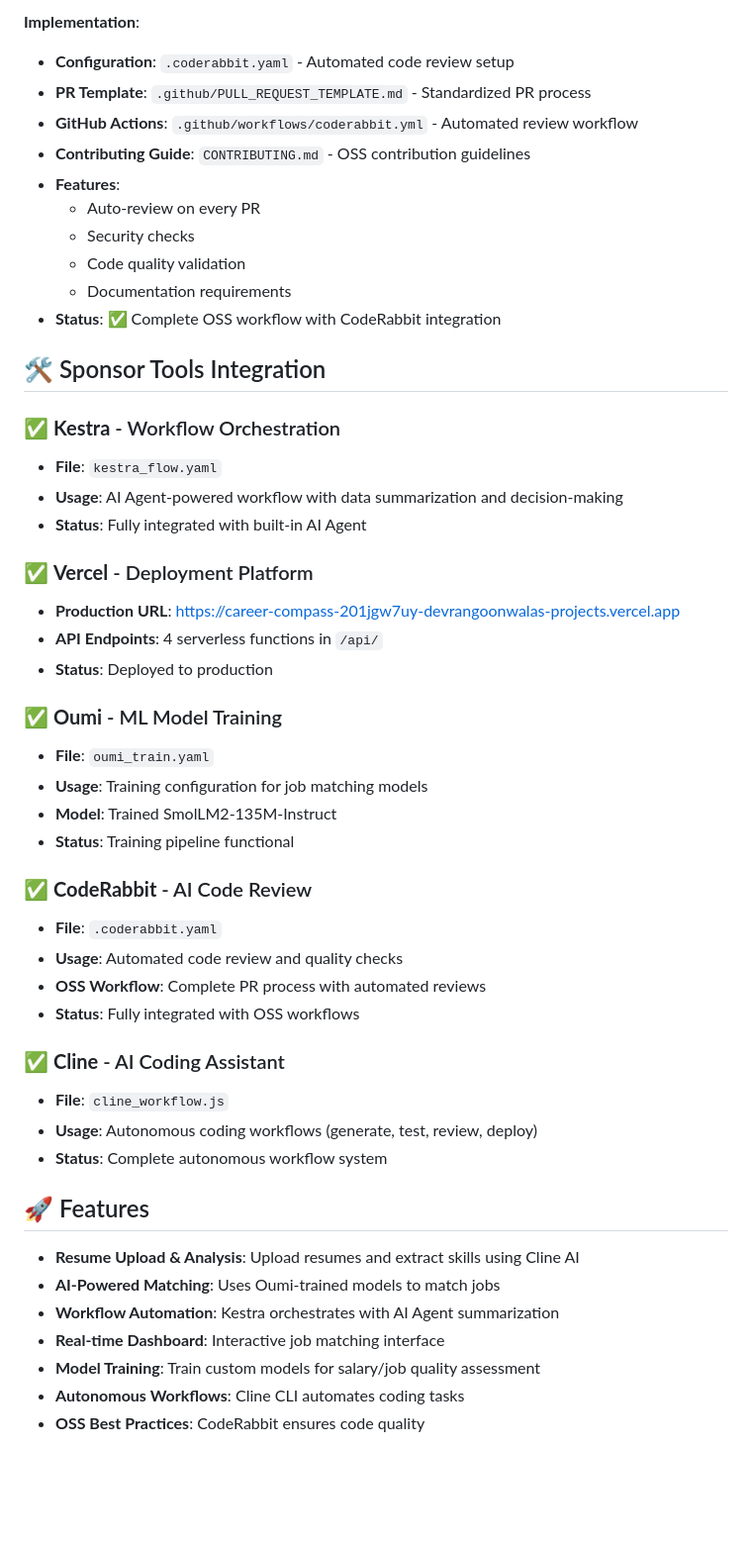
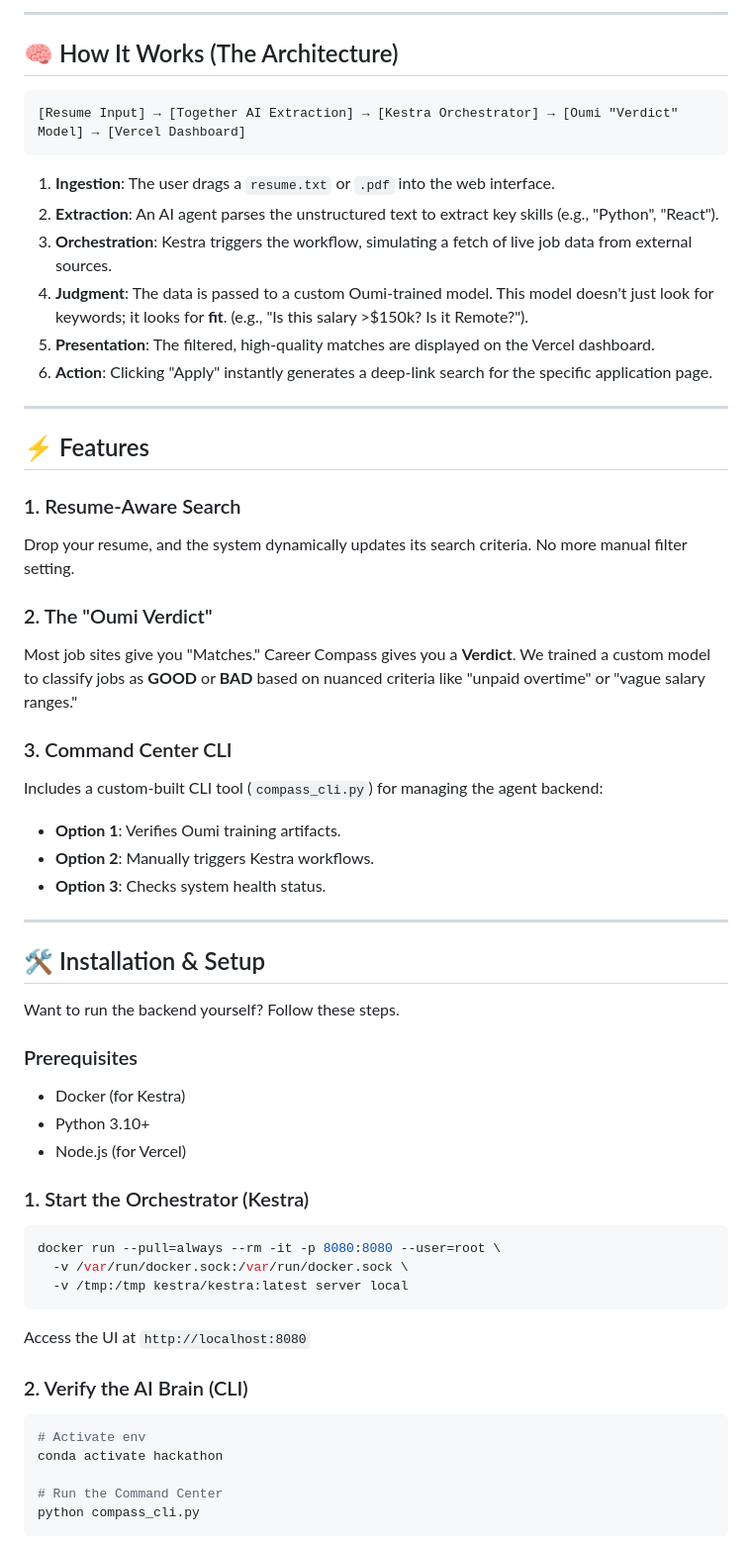
Before and after one commit to devrangoonwala/career-compass, a Markdown page: README.md, the part around one of its changes. Shown at 99% size. Drawn GitHub-style; blank space fills up the shorter version.

Commit message:
Revise README for clarity and project overview
Updated project title and enhanced descriptions for award criteria fulfillment, features, installation, and usage sections.

````diff
--- a/README.md
+++ b/README.md
@@ -53,51 +26,63 @@ A powerful AI agent system that combines **all sponsor tools** to build intellig
 
-**Implementation**:
-- **Configuration**: `.coderabbit.yaml` - Automated code review setup
-- **PR Template**: `.github/PULL_REQUEST_TEMPLATE.md` - Standardized PR process
-- **GitHub Actions**: `.github/workflows/coderabbit.yml` - Automated review workflow
-- **Contributing Guide**: `CONTRIBUTING.md` - OSS contribution guidelines
-- **Features**:
-  - Auto-review on every PR
-  - Security checks
-  - Code quality validation
-  - Documentation requirements
-- **Status**: ✅ Complete OSS workflow with CodeRabbit integration
+---
 
-## 🛠️ Sponsor Tools Integration
+## 🧠 How It Works (The Architecture)
 
-### ✅ **Kestra** - Workflow Orchestration
-- **File**: `kestra_flow.yaml`
-- **Usage**: AI Agent-powered workflow with data summarization and decision-making
-- **Status**: Fully integrated with built-in AI Agent
+```
+[Resume Input] → [Together AI Extraction] → [Kestra Orchestrator] → [Oumi "Verdict" Model] → [Vercel Dashboard]
+```
 
-### ✅ **Vercel** - Deployment Platform
-- **Production URL**: https://career-compass-201jgw7uy-devrangoonwalas-projects.vercel.app
-- **API Endpoints**: 4 serverless functions in `/api/`
-- **Status**: Deployed to production
+1. **Ingestion**: The user drags a `resume.txt` or `.pdf` into the web interface.
+2. **Extraction**: An AI agent parses the unstructured text to extract key skills (e.g., "Python", "React").
+3. **Orchestration**: Kestra triggers the workflow, simulating a fetch of live job data from external sources.
+4. **Judgment**: The data is passed to a custom Oumi-trained model. This model doesn't just look for keywords; it looks for **fit**. (e.g., "Is this salary >$150k? Is it Remote?").
+5. **Presentation**: The filtered, high-quality matches are displayed on the Vercel dashboard.
+6. **Action**: Clicking "Apply" instantly generates a deep-link search for the specific application page.
 
-### ✅ **Oumi** - ML Model Training
-- **File**: `oumi_train.yaml`
-- **Usage**: Training configuration for job matching models
-- **Model**: Trained SmolLM2-135M-Instruct
-- **Status**: Training pipeline functional
+---
 
-### ✅ **CodeRabbit** - AI Code Review
-- **File**: `.coderabbit.yaml`
-- **Usage**: Automated code review and quality checks
-- **OSS Workflow**: Complete PR process with automated reviews
-- **Status**: Fully integrated with OSS workflows
+## ⚡ Features
 
-### ✅ **Cline** - AI Coding Assistant
-- **File**: `cline_workflow.js`
-- **Usage**: Autonomous coding workflows (generate, test, review, deploy)
-- **Status**: Complete autonomous workflow system
+### 1. Resume-Aware Search
+Drop your resume, and the system dynamically updates its search criteria. No more manual filter setting.
 
-## 🚀 Features
+### 2. The "Oumi Verdict"
+Most job sites give you "Matches." Career Compass gives you a **Verdict**. We trained a custom model to classify jobs as **GOOD** or **BAD** based on nuanced criteria like "unpaid overtime" or "vague salary ranges."
 
-- **Resume Upload & Analysis**: Upload resumes and extract skills using Cline AI
-- **AI-Powered Matching**: Uses Oumi-trained models to match jobs
-- **Workflow Automation**: Kestra orchestrates with AI Agent summarization
-- **Real-time Dashboard**: Interactive job matching interface
-- **Model Training**: Train custom models for salary/job quality assessment
-- **Autonomous Workflows**: Cline CLI automates coding tasks
-- **OSS Best Practices**: CodeRabbit ensures code quality
+### 3. Command Center CLI
+Includes a custom-built CLI tool (`compass_cli.py`) for managing the agent backend:
+- **Option 1**: Verifies Oumi training artifacts.
+- **Option 2**: Manually triggers Kestra workflows.
+- **Option 3**: Checks system health status.
+
+---
+
+## 🛠️ Installation & Setup
+
+Want to run the backend yourself? Follow these steps.
+
+### Prerequisites
+- Docker (for Kestra)
+- Python 3.10+
+- Node.js (for Vercel)
+
+### 1. Start the Orchestrator (Kestra)
+
+```bash
+docker run --pull=always --rm -it -p 8080:8080 --user=root \
+  -v /var/run/docker.sock:/var/run/docker.sock \
+  -v /tmp:/tmp kestra/kestra:latest server local
+```
+
+Access the UI at `http://localhost:8080`
+
+### 2. Verify the AI Brain (CLI)
+
+```bash
+# Activate env
+conda activate hackathon
+
+# Run the Command Center
+python compass_cli.py
+```
+
````
Also changed, not shown: other parts of README.md (+103 -127 lines).
